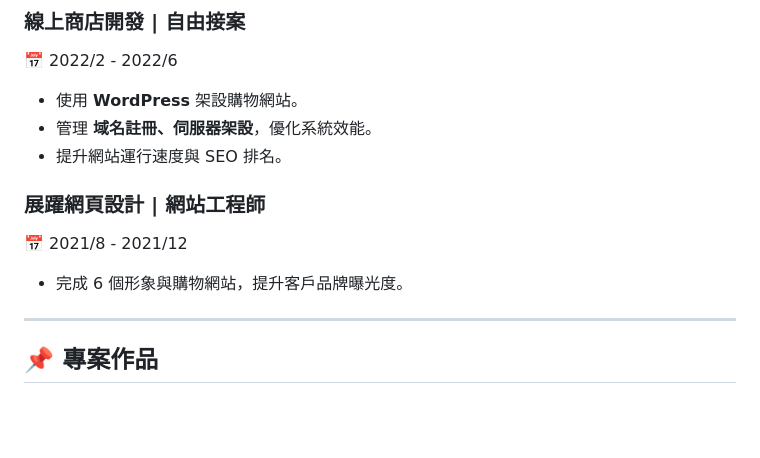
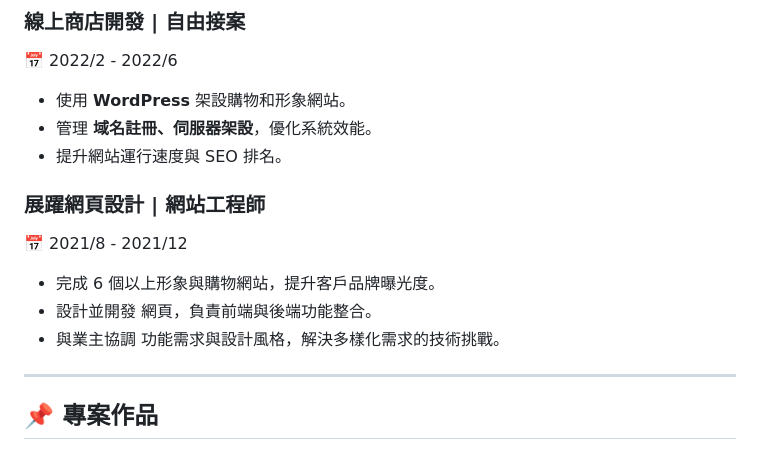
Before and after one commit to king870110/my-resume, a Markdown page: README.md, the part around the change. Drawn GitHub-style; blank space fills up the shorter version.

```diff
--- a/README.md
+++ b/README.md
@@ -16,13 +16,15 @@
 
 ### **線上商店開發 | 自由接案**
 📅 2022/2 - 2022/6
-- 使用 **WordPress** 架設購物網站。
+- 使用 **WordPress** 架設購物和形象網站。
 - 管理 **域名註冊、伺服器架設**，優化系統效能。
 - 提升網站運行速度與 SEO 排名。
 
 ### **展躍網頁設計 | 網站工程師**
 📅 2021/8 - 2021/12
-- 完成 6 個形象與購物網站，提升客戶品牌曝光度。
+- 完成 6 個以上形象與購物網站，提升客戶品牌曝光度。
+- 設計並開發 網頁，負責前端與後端功能整合。
+- 與業主協調 功能需求與設計風格，解決多樣化需求的技術挑戰。
 
 ---
 
```
